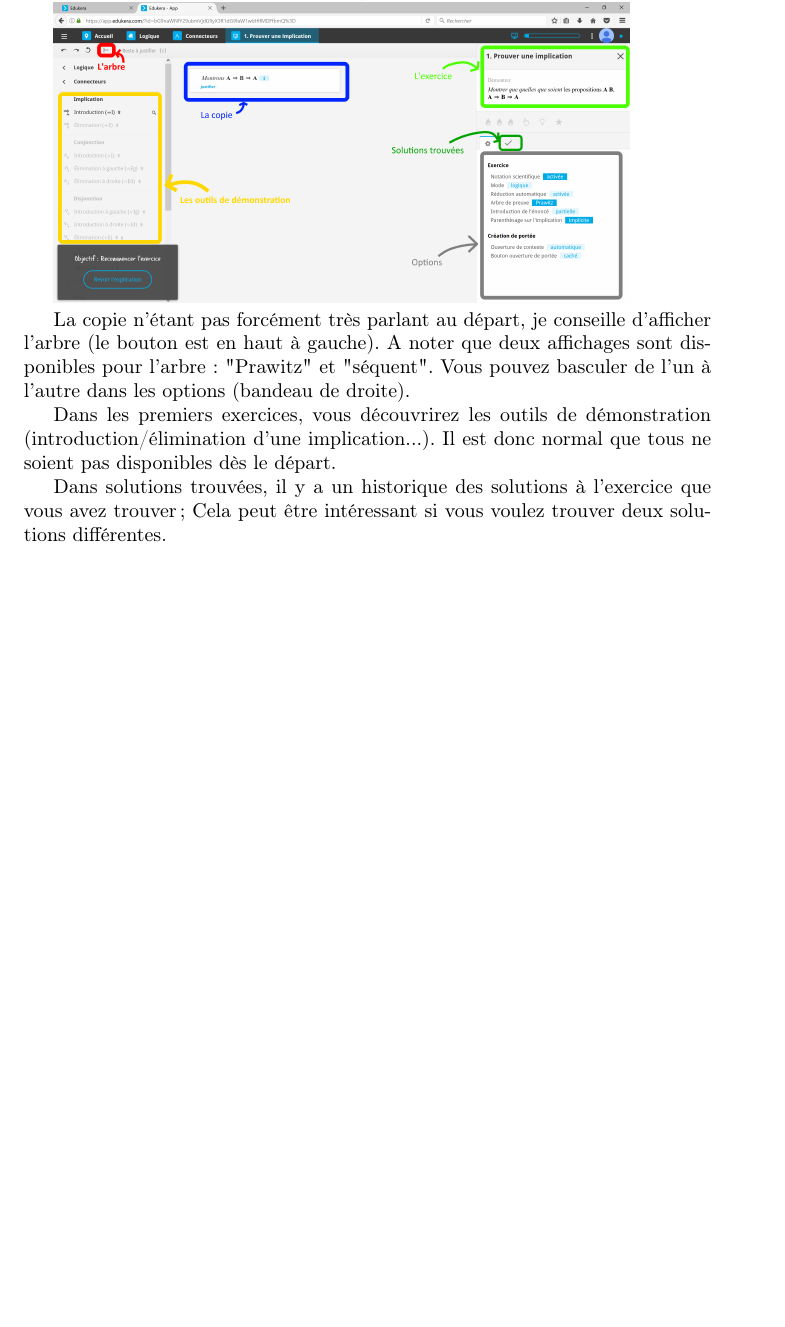
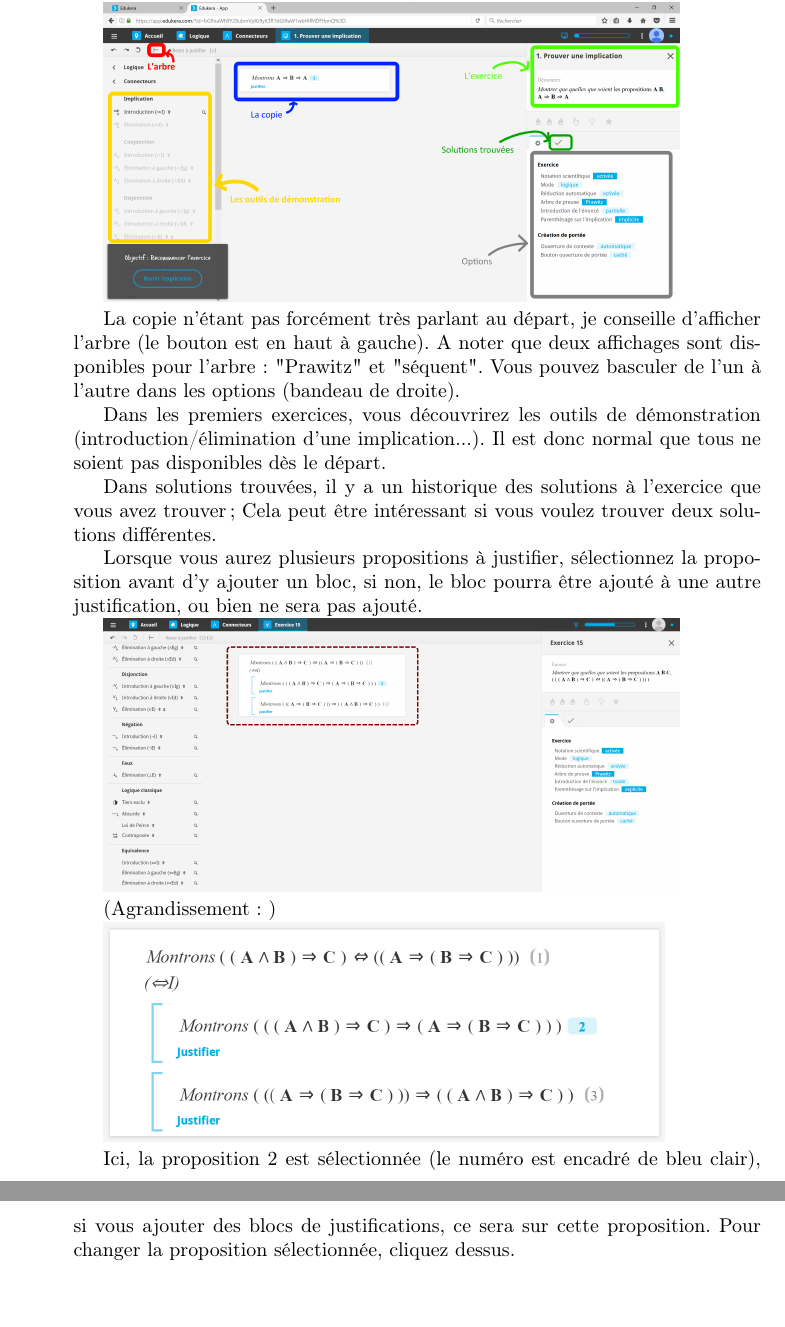
Before and after one commit to pauldubois98/EdukeraGuide, a LaTeX document (guide.tex): part of page 5 of 6 before the commit and two parts of pages 4 and 5 of 6 after it, the two joined at a grey line, cut so that both start at the same text, the shorter picture padded with empty space. Compiled offline with pdfLaTeX; the source files are stored in an older character set and shown here as Unicode.

Commit message:
Ajout de quelques précisions

```diff
--- a/guide.tex
+++ b/guide.tex
@@ -1,4 +1,4 @@
-\documentclass[a4paper]{book}
+\documentclass[a4paper]{article}
 
 
 \usepackage[latin1]{inputenc}
@@ -65,6 +65,19 @@ La copie n'étant pas forcément très parlant au départ, je conseille d'affich
 Dans les premiers exercices, vous découvrirez les outils de démonstration (introduction/élimination d'une implication...). Il est donc normal que tous ne soient pas disponibles dès le départ.
 
 Dans solutions trouvées, il y a un historique des solutions à l'exercice que vous avez trouver; Cela peut être intéressant si vous voulez trouver deux solutions différentes.
+
+Lorsque vous aurez plusieurs propositions à justifier, sélectionnez la proposition avant d'y ajouter un bloc, si non, le bloc pourra être ajouté à une autre justification, ou bien ne sera pas ajouté.
+
+\includegraphics[scale=0.1]{img_app6.png}
+
+(Agrandissement: )
+
+\includegraphics[scale=0.33]{img_app7.png}
+
+Ici, la proposition 2 est sélectionnée (le numéro est encadré de bleu clair), si vous ajouter des blocs de justifications, ce sera sur cette proposition.
+Pour changer la proposition sélectionnée, cliquez dessus.
+
+
 \newpage
 \LARGE
 Pour aller plus loin
```
Also changed, not shown: img_app6.png (added), img_app7.png (added).
